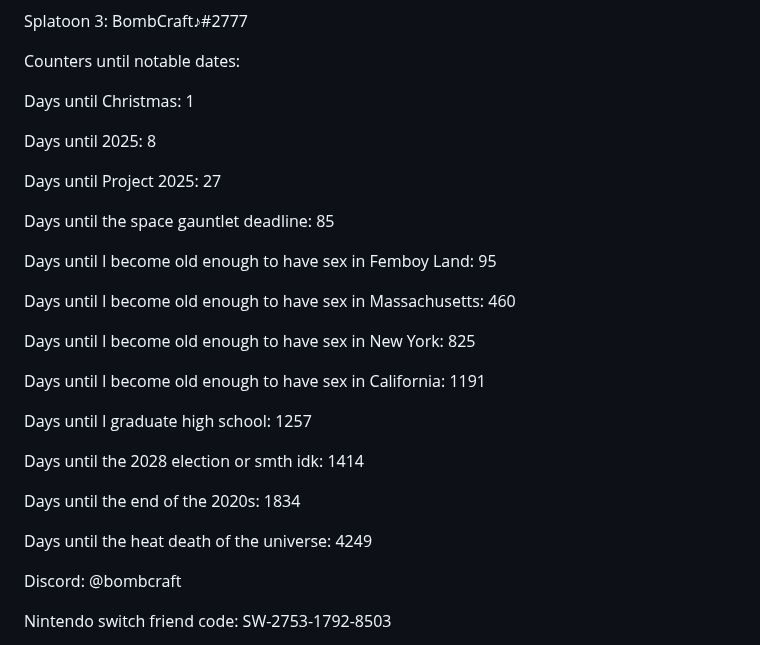
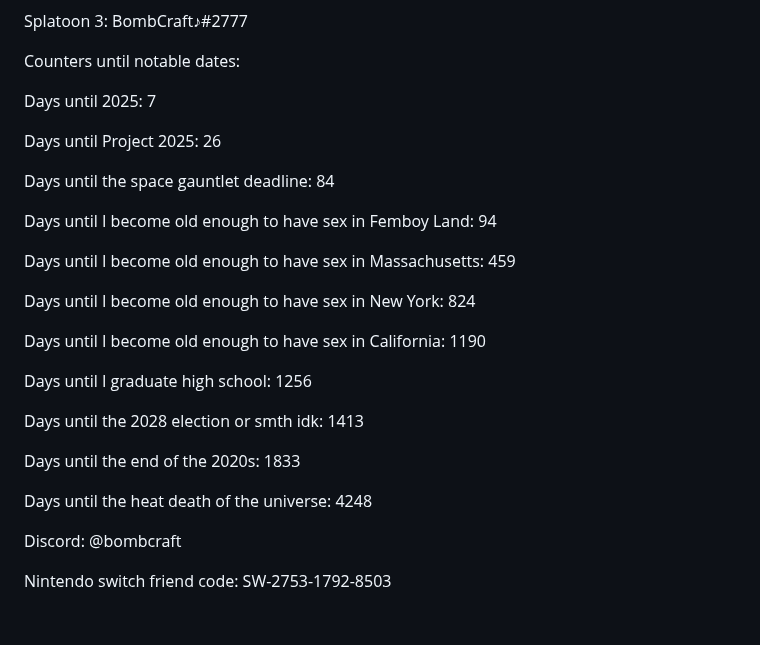
Before and after one commit to ImmediateMurderProfessionals/ImmediateMurderProfessionals, a Markdown page: README.md, the part around the change. Rendered like a GitHub page; blank space fills up the shorter version.

```diff
--- a/README.md
+++ b/README.md
@@ -8,29 +8,27 @@ Splatoon 3: BombCraft♪#2777
 
 Counters until notable dates:
 
-Days until Christmas: 1
+Days until 2025: 7
 
-Days until 2025: 8
+Days until Project 2025: 26
 
-Days until Project 2025: 27
+Days until the space gauntlet deadline: 84
 
-Days until the space gauntlet deadline: 85
+Days until I become old enough to have sex in Femboy Land: 94
 
-Days until I become old enough to have sex in Femboy Land: 95
+Days until I become old enough to have sex in Massachusetts: 459
 
-Days until I become old enough to have sex in Massachusetts: 460
+Days until I become old enough to have sex in New York: 824
 
-Days until I become old enough to have sex in New York: 825
+Days until I become old enough to have sex in California: 1190
 
-Days until I become old enough to have sex in California: 1191
+Days until I graduate high school: 1256
 
-Days until I graduate high school: 1257
+Days until the 2028 election or smth idk: 1413
 
-Days until the 2028 election or smth idk: 1414
+Days until the end of the 2020s: 1833
 
-Days until the end of the 2020s: 1834
-
-Days until the heat death of the universe: 4249
+Days until the heat death of the universe: 4248
 
 Discord: @bombcraft
 
```
